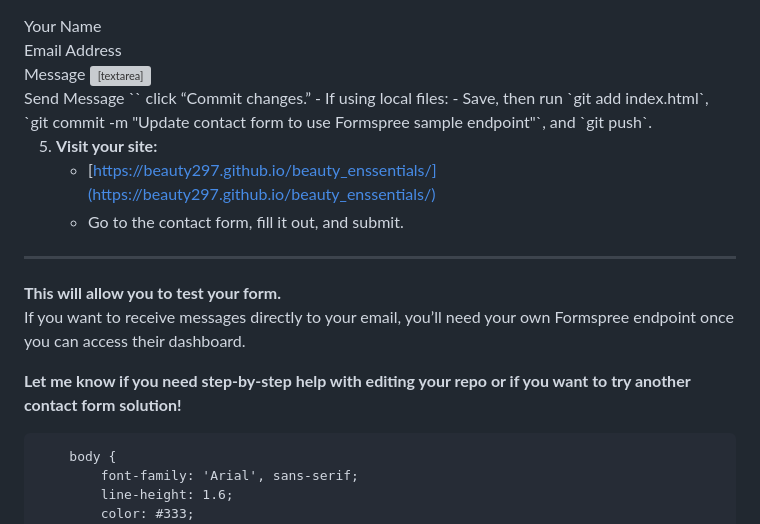
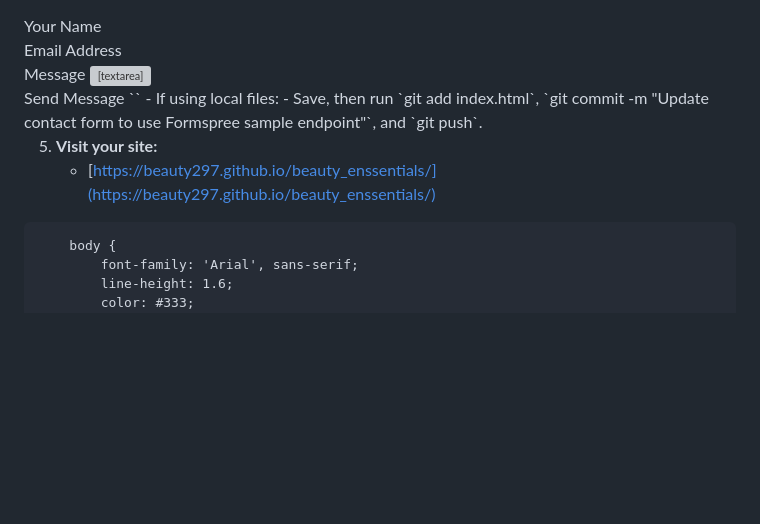
Before and after one commit to Beauty297/Beauty-_enssentials, a Markdown page: README.md, the part around the change. GitHub-like rendering; blank space fills up the shorter version; grey boxes are pictures that could not be loaded.

```diff
--- a/README.md
+++ b/README.md
@@ -13,20 +13,13 @@
     </div>
     <button type="submit" class="cta-button">Send Message</button>
 </form>
-`` click “Commit changes.”
+``
    - If using local files:
      - Save, then run `git add index.html`, `git commit -m "Update contact form to use Formspree sample endpoint"`, and `git push`.
 
 5. **Visit your site:**
    - [https://beauty297.github.io/beauty_enssentials/](https://beauty297.github.io/beauty_enssentials/)
-   - Go to the contact form, fill it out, and submit.
 
----
-
-**This will allow you to test your form.**
-If you want to receive messages directly to your email, you’ll need your own Formspree endpoint once you can access their dashboard.
-
-**Let me know if you need step-by-step help with editing your repo or if you want to try another contact form solution!**
 <html lang="en">
 <head>
     <meta charset="UTF-8">
```
